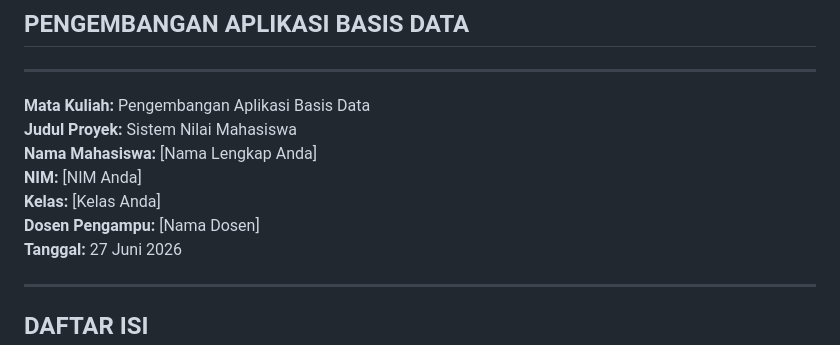
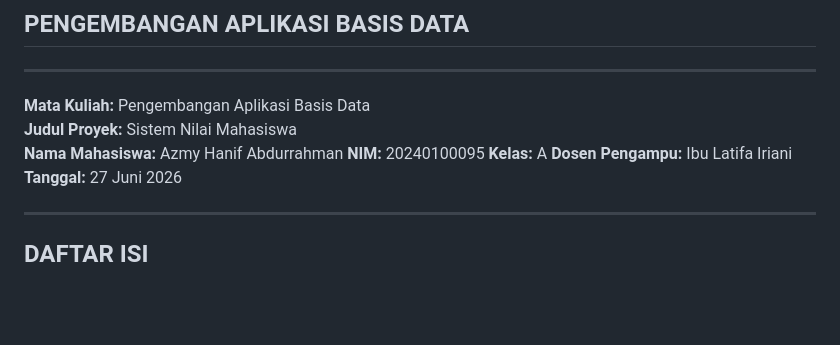
Before and after one commit to azmy20240100095/sistem-nilai-mahasiswa, a Markdown page: LAPORAN_UAS.md, the part around the change. Drawn GitHub-style; blank space fills up the shorter version.

```diff
--- a/LAPORAN_UAS.md
+++ b/LAPORAN_UAS.md
@@ -5,10 +5,10 @@
 
 **Mata Kuliah:** Pengembangan Aplikasi Basis Data
 **Judul Proyek:** Sistem Nilai Mahasiswa
-**Nama Mahasiswa:** [Nama Lengkap Anda]
-**NIM:** [NIM Anda]
-**Kelas:** [Kelas Anda]
-**Dosen Pengampu:** [Nama Dosen]
+**Nama Mahasiswa:** Azmy Hanif Abdurrahman
+**NIM:** 20240100095
+**Kelas:** A
+**Dosen Pengampu:** Ibu Latifa Iriani
 **Tanggal:** 27 Juni 2026
 
 ---
```
